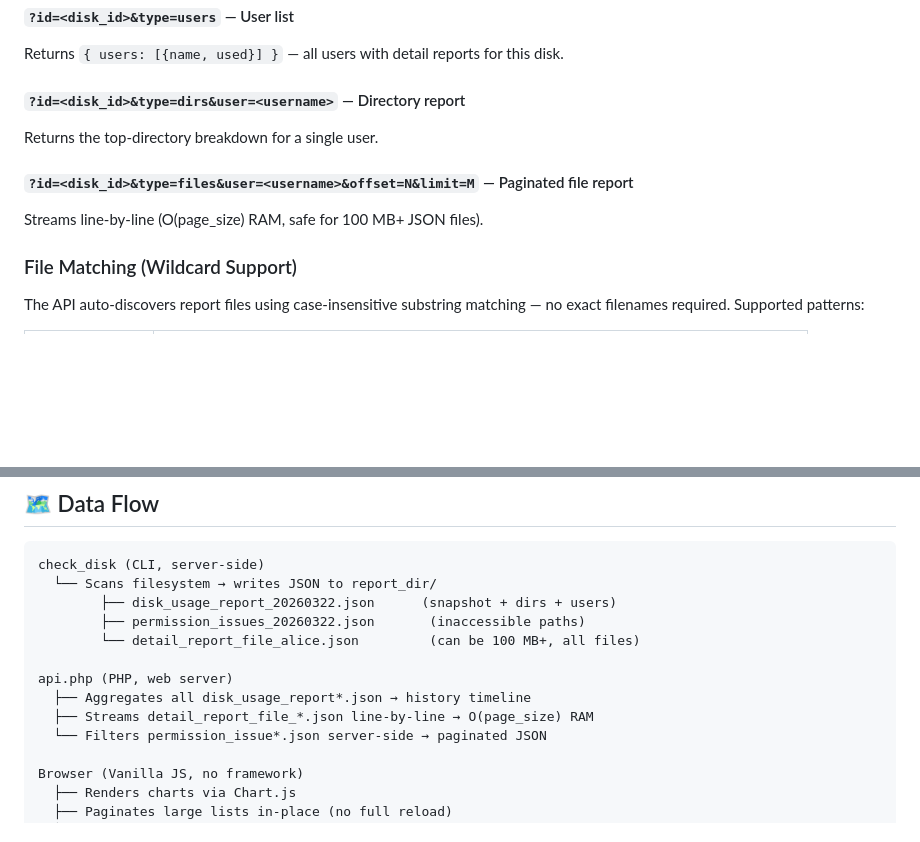
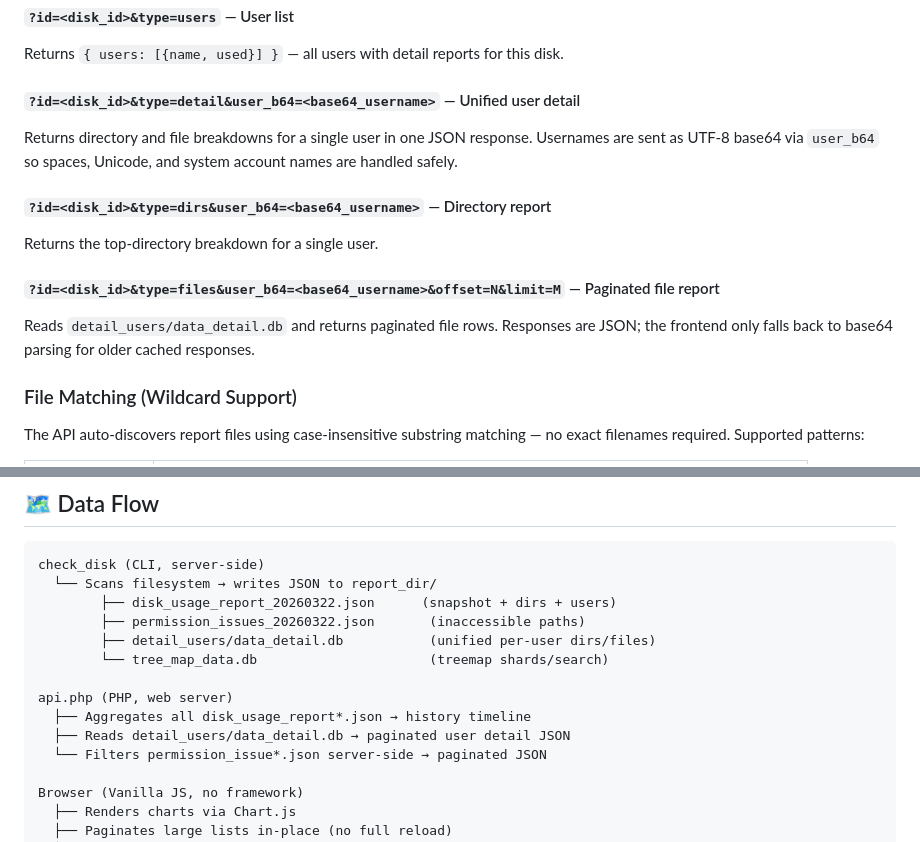
Before and after one commit to hyhy2001/disk_usage, a Markdown page: README.md, 2 parts joined by grey strips. GitHub-like rendering; blank space fills up the shorter version.

```diff
--- a/README.md
+++ b/README.md
@@ -103,13 +103,17 @@ Returns combined JSON with `history[]`, `latest` snapshot, team usage, user usag
 
 Returns `{ users: [{name, used}] }` — all users with detail reports for this disk.
 
-#### `?id=<disk_id>&type=dirs&user=<username>` — Directory report
+#### `?id=<disk_id>&type=detail&user_b64=<base64_username>` — Unified user detail
+
+Returns directory and file breakdowns for a single user in one JSON response. Usernames are sent as UTF-8 base64 via `user_b64` so spaces, Unicode, and system account names are handled safely.
+
+#### `?id=<disk_id>&type=dirs&user_b64=<base64_username>` — Directory report
 
 Returns the top-directory breakdown for a single user.
 
-#### `?id=<disk_id>&type=files&user=<username>&offset=N&limit=M` — Paginated file report
+#### `?id=<disk_id>&type=files&user_b64=<base64_username>&offset=N&limit=M` — Paginated file report
 
-Streams line-by-line (O(page_size) RAM, safe for 100 MB+ JSON files).
+Reads `detail_users/data_detail.db` and returns paginated file rows. Responses are JSON; the frontend only falls back to base64 parsing for older cached responses.
 
 ### File Matching (Wildcard Support)
 
@@ -303,11 +334,12 @@ check_disk (CLI, server-side)
   └── Scans filesystem → writes JSON to report_dir/
         ├── disk_usage_report_20260322.json      (snapshot + dirs + users)
         ├── permission_issues_20260322.json       (inaccessible paths)
-        └── detail_report_file_alice.json         (can be 100 MB+, all files)
+        ├── detail_users/data_detail.db           (unified per-user dirs/files)
+        └── tree_map_data.db                      (treemap shards/search)
 
 api.php (PHP, web server)
   ├── Aggregates all disk_usage_report*.json → history timeline
-  ├── Streams detail_report_file_*.json line-by-line → O(page_size) RAM
+  ├── Reads detail_users/data_detail.db → paginated user detail JSON
   └── Filters permission_issue*.json server-side → paginated JSON
 
 Browser (Vanilla JS, no framework)
```
Also changed, not shown: other parts of README.md (+36 -9 lines).
